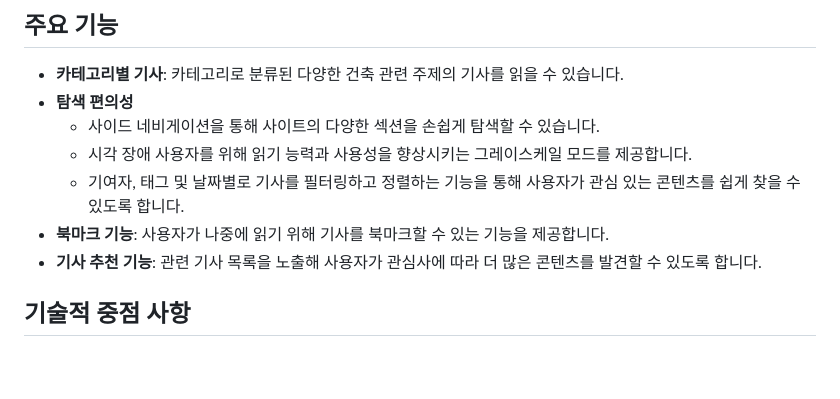
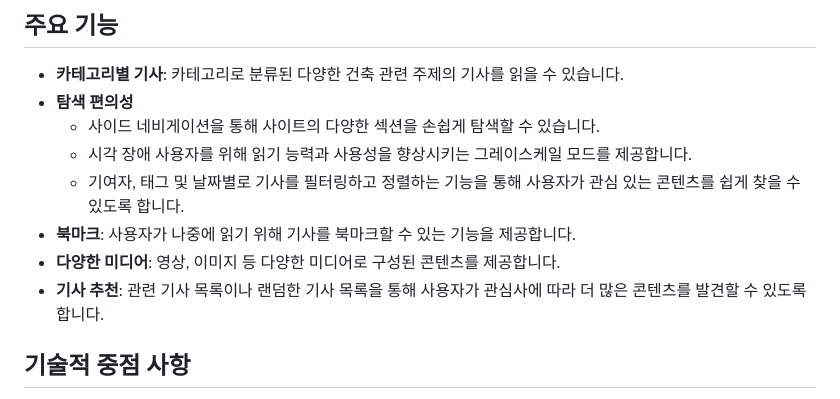
Before and after one commit to urbanscratcher/project-magazine, a Markdown page: README_KR.md, the part around the change. Rendered like a GitHub page; blank space fills up the shorter version.

```diff
--- a/README_KR.md
+++ b/README_KR.md
@@ -11,8 +11,9 @@
   - 사이드 네비게이션을 통해 사이트의 다양한 섹션을 손쉽게 탐색할 수 있습니다.
   - 시각 장애 사용자를 위해 읽기 능력과 사용성을 향상시키는 그레이스케일 모드를 제공합니다.
   - 기여자, 태그 및 날짜별로 기사를 필터링하고 정렬하는 기능을 통해 사용자가 관심 있는 콘텐츠를 쉽게 찾을 수 있도록 합니다.
-- **북마크 기능**: 사용자가 나중에 읽기 위해 기사를 북마크할 수 있는 기능을 제공합니다.
-- **기사 추천 기능**: 관련 기사 목록을 노출해 사용자가 관심사에 따라 더 많은 콘텐츠를 발견할 수 있도록 합니다.
+- **북마크**: 사용자가 나중에 읽기 위해 기사를 북마크할 수 있는 기능을 제공합니다.
+- **다양한 미디어**: 영상, 이미지 등 다양한 미디어로 구성된 콘텐츠를 제공합니다.
+- **기사 추천**: 관련 기사 목록이나 랜덤한 기사 목록을 통해 사용자가 관심사에 따라 더 많은 콘텐츠를 발견할 수 있도록 합니다.
 
 ## 기술적 중점 사항
 
```
